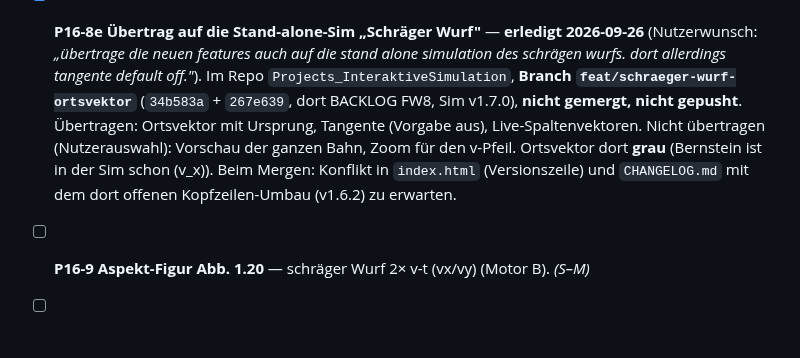
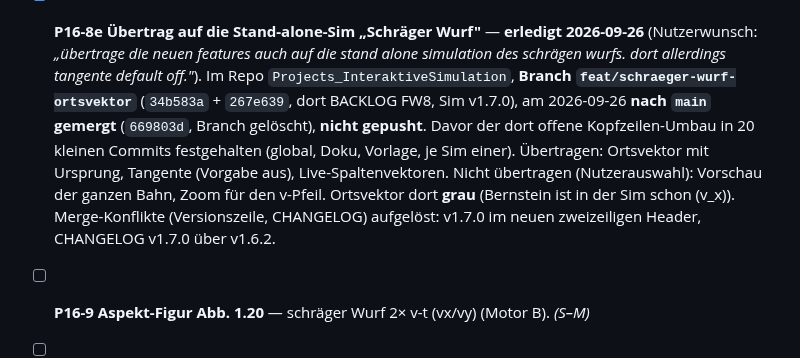
Before and after one commit to ceffertzfhac/interaktives-skript, a Markdown page: backlog/P16-wurf-fall-figuren.md, the part around the change. GitHub-like rendering; blank space fills up the shorter version.

Commit message:
docs(backlog): P16-8e -- Sim-Branch nach main gemergt (v1.7.0)
Co-Authored-By: Claude Opus 5.5 <noreply@anthropic.com>

```diff
--- a/backlog/P16-wurf-fall-figuren.md
+++ b/backlog/P16-wurf-fall-figuren.md
@@ -476,12 +476,14 @@ allein der Kontrast die Pruefung).
   alone simulation des schrägen wurfs. dort allerdings tangente default off."*).
   Im Repo `Projects_InteraktiveSimulation`, **Branch
   `feat/schraeger-wurf-ortsvektor`** (`34b583a` + `267e639`, dort BACKLOG FW8,
-  Sim v1.7.0), **nicht gemergt, nicht gepusht**. Übertragen: Ortsvektor mit
+  Sim v1.7.0), am 2026-09-26 **nach `main` gemergt** (`669803d`, Branch
+  gelöscht), **nicht gepusht**. Davor der dort offene Kopfzeilen-Umbau in
+  20 kleinen Commits festgehalten (global, Doku, Vorlage, je Sim einer). Übertragen: Ortsvektor mit
   Ursprung, Tangente (Vorgabe aus), Live-Spaltenvektoren. Nicht übertragen
   (Nutzerauswahl): Vorschau der ganzen Bahn, Zoom für den v-Pfeil.
   Ortsvektor dort **grau** (Bernstein ist in der Sim schon \(v_x\)).
-  Beim Mergen: Konflikt in `index.html` (Versionszeile) und `CHANGELOG.md` mit
-  dem dort offenen Kopfzeilen-Umbau (v1.6.2) zu erwarten.
+  Merge-Konflikte (Versionszeile, CHANGELOG) aufgelöst: v1.7.0 im neuen
+  zweizeiligen Header, CHANGELOG v1.7.0 über v1.6.2.
 - [ ] **P16-9 Aspekt-Figur Abb. 1.20** — schräger Wurf 2× v-t (vx/vy) (Motor B). *(S–M)*
 - [ ] **P16-10 Verifikation** — pro Figur: Static `.nur-druck` + `data-figref`-
   Übertrag (Abb.-Nummer unverändert), `node --check`, Smoke, Nummerierung (keine
```
